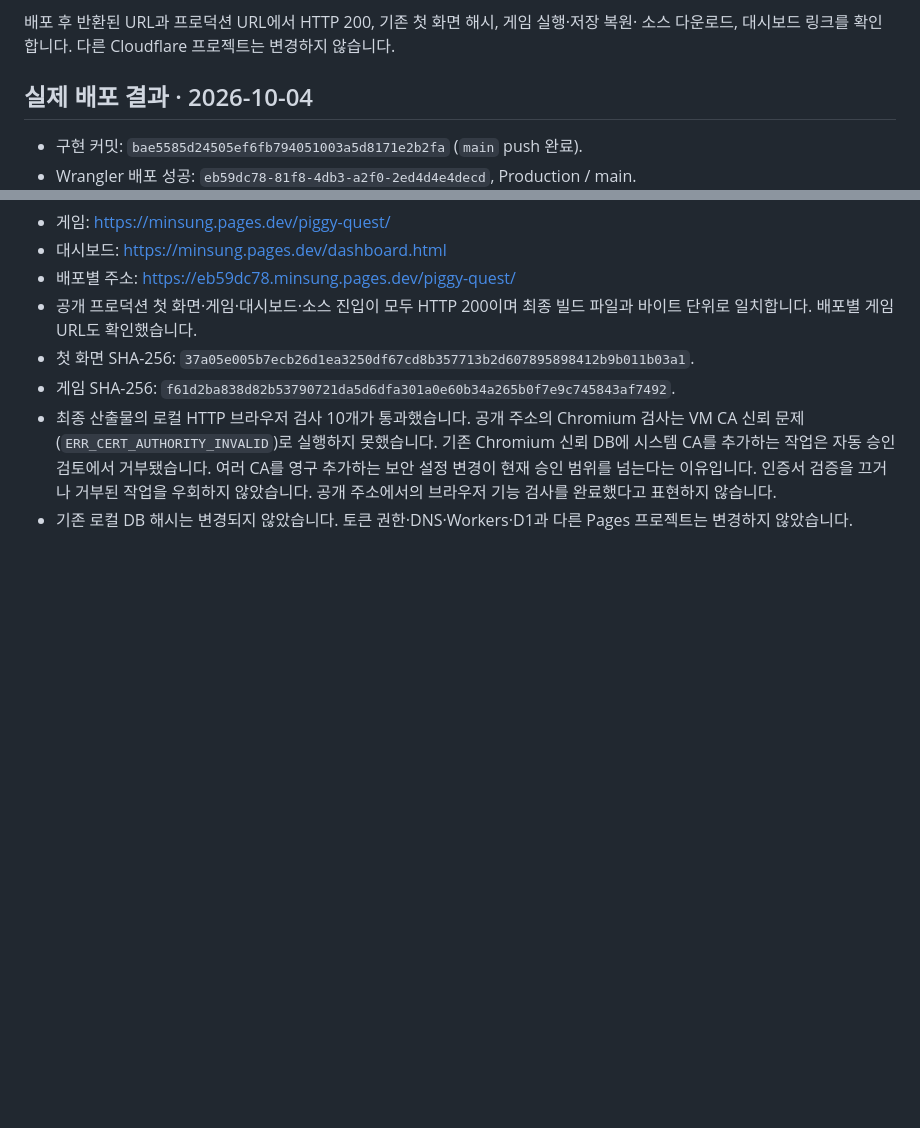
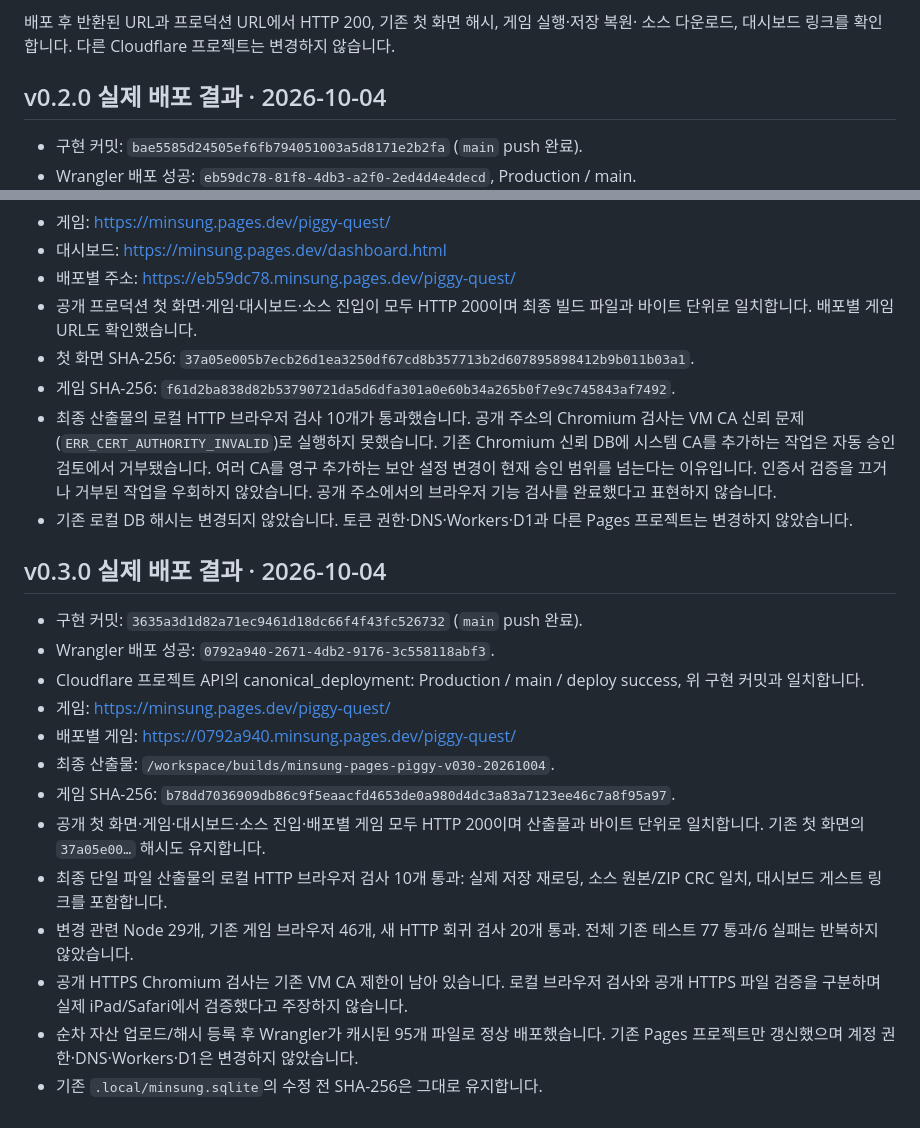
Before and after one commit to innohyun/minsung, a Markdown page: docs/piggy-quest-integration.md, 2 parts joined by grey strips. GitHub-like rendering; blank space fills up the shorter version.

Commit message:
Record verified Piggy Quest v0.3 deployment

```diff
--- a/docs/piggy-quest-integration.md
+++ b/docs/piggy-quest-integration.md
@@ -111,7 +111,7 @@ Workers/D1/DNS는 변경하지 않습니다. Node/SQLite/WebSocket 백엔드는
 배포 후 반환된 URL과 프로덕션 URL에서 HTTP 200, 기존 첫 화면 해시, 게임 실행·저장 복원·
 소스 다운로드, 대시보드 링크를 확인합니다. 다른 Cloudflare 프로젝트는 변경하지 않습니다.
 
-## 실제 배포 결과 · 2026-10-04
+## v0.2.0 실제 배포 결과 · 2026-10-04
 
 - 구현 커밋: `bae5585d24505ef6fb794051003a5d8171e2b2fa` (`main` push 완료).
 - Wrangler 배포 성공: `eb59dc78-81f8-4db3-a2f0-2ed4d4e4decd`, Production / main.
@@ -130,3 +130,25 @@ Workers/D1/DNS는 변경하지 않습니다. Node/SQLite/WebSocket 백엔드는
   기능 검사를 완료했다고 표현하지 않습니다.
 - 기존 로컬 DB 해시는 변경되지 않았습니다. 토큰 권한·DNS·Workers·D1과 다른
   Pages 프로젝트는 변경하지 않았습니다.
+
+## v0.3.0 실제 배포 결과 · 2026-10-04
+
+- 구현 커밋: `3635a3d1d82a71ec9461d18dc66f4f43fc526732` (`main` push 완료).
+- Wrangler 배포 성공: `0792a940-2671-4db2-9176-3c558118abf3`.
+- Cloudflare 프로젝트 API의 canonical_deployment: Production / main / deploy success,
+  위 구현 커밋과 일치합니다.
+- 게임: https://minsung.pages.dev/piggy-quest/
+- 배포별 게임: https://0792a940.minsung.pages.dev/piggy-quest/
+- 최종 산출물: `/workspace/builds/minsung-pages-piggy-v030-20261004`.
+- 게임 SHA-256: `b78dd7036909db86c9f5eaacfd4653de0a980d4dc3a83a7123ee46c7a8f95a97`.
+- 공개 첫 화면·게임·대시보드·소스 진입·배포별 게임 모두 HTTP 200이며 산출물과
+  바이트 단위로 일치합니다. 기존 첫 화면의 `37a05e00…` 해시도 유지합니다.
+- 최종 단일 파일 산출물의 로컬 HTTP 브라우저 검사 10개 통과: 실제 저장 재로딩,
+  소스 원본/ZIP CRC 일치, 대시보드 게스트 링크를 포함합니다.
+- 변경 관련 Node 29개, 기존 게임 브라우저 46개, 새 HTTP 회귀 검사 20개 통과.
+  전체 기존 테스트 77 통과/6 실패는 반복하지 않았습니다.
+- 공개 HTTPS Chromium 검사는 기존 VM CA 제한이 남아 있습니다. 로컬 브라우저 검사와
+  공개 HTTPS 파일 검증을 구분하며 실제 iPad/Safari에서 검증했다고 주장하지 않습니다.
+- 순차 자산 업로드/해시 등록 후 Wrangler가 캐시된 95개 파일로 정상 배포했습니다.
+  기존 Pages 프로젝트만 갱신했으며 계정 권한·DNS·Workers·D1은 변경하지 않았습니다.
+- 기존 `.local/minsung.sqlite`의 수정 전 SHA-256은 그대로 유지합니다.
```
